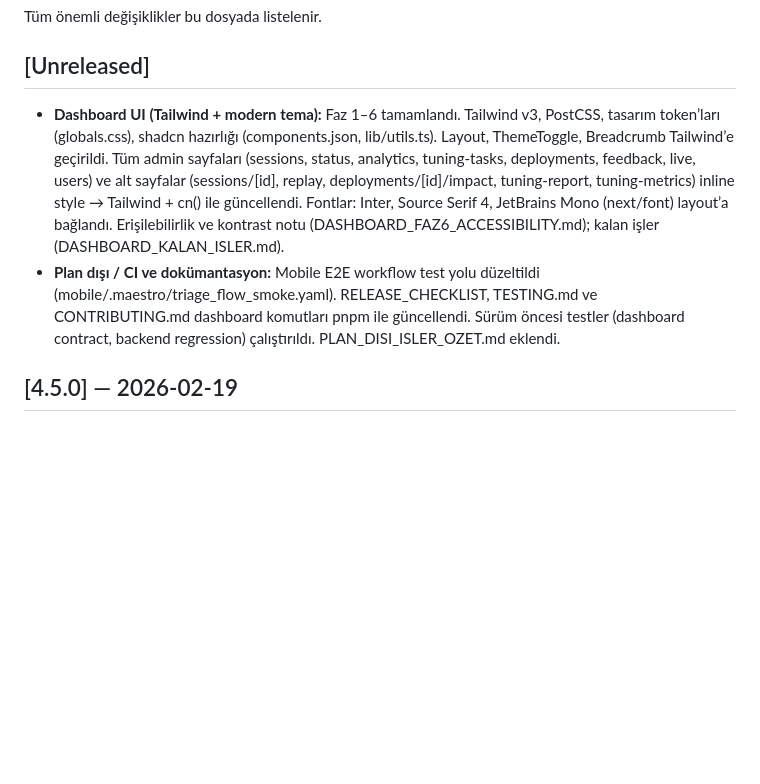
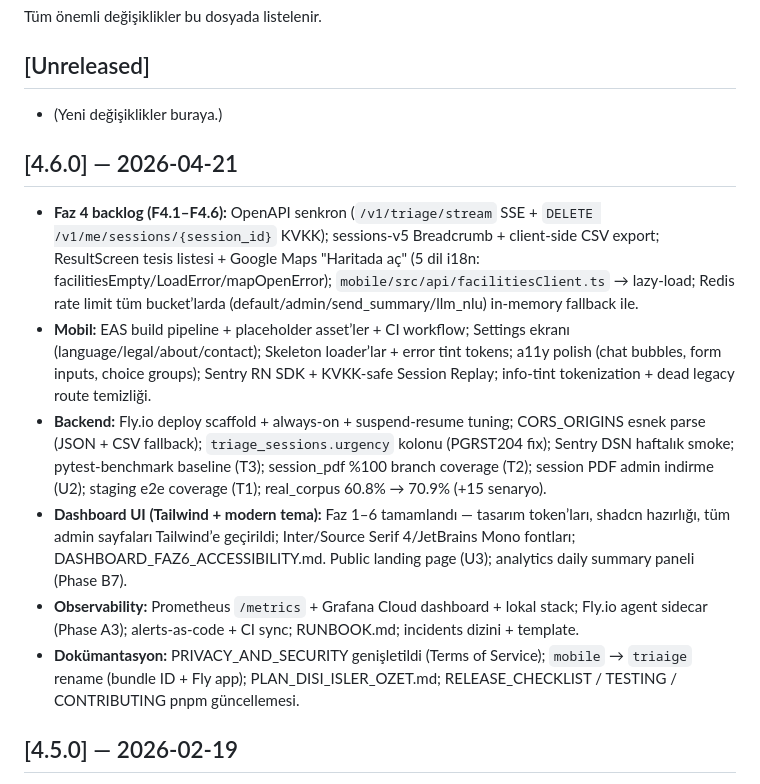
Before and after one commit to SuleymanEmirGergin/DotsHub, a Markdown page: CHANGELOG.md, the part around the change. GitHub-like rendering; blank space fills up the shorter version.

Commit message:
release: v4.6.0 — CHANGELOG cut + plan doc update
Co-Authored-By: Claude Sonnet 4.6 <noreply@anthropic.com>

```diff
--- a/CHANGELOG.md
+++ b/CHANGELOG.md
@@ -4,8 +4,16 @@ Tüm önemli değişiklikler bu dosyada listelenir.
 
 ## [Unreleased]
 
-- **Dashboard UI (Tailwind + modern tema):** Faz 1–6 tamamlandı. Tailwind v3, PostCSS, tasarım token’ları (globals.css), shadcn hazırlığı (components.json, lib/utils.ts). Layout, ThemeToggle, Breadcrumb Tailwind’e geçirildi. Tüm admin sayfaları (sessions, status, analytics, tuning-tasks, deployments, feedback, live, users) ve alt sayfalar (sessions/[id], replay, deployments/[id]/impact, tuning-report, tuning-metrics) inline style → Tailwind + cn() ile güncellendi. Fontlar: Inter, Source Serif 4, JetBrains Mono (next/font) layout’a bağlandı. Erişilebilirlik ve kontrast notu (DASHBOARD_FAZ6_ACCESSIBILITY.md); kalan işler (DASHBOARD_KALAN_ISLER.md).
-- **Plan dışı / CI ve dokümantasyon:** Mobile E2E workflow test yolu düzeltildi (mobile/.maestro/triage_flow_smoke.yaml). RELEASE_CHECKLIST, TESTING.md ve CONTRIBUTING.md dashboard komutları pnpm ile güncellendi. Sürüm öncesi testler (dashboard contract, backend regression) çalıştırıldı. PLAN_DISI_ISLER_OZET.md eklendi.
+- (Yeni değişiklikler buraya.)
+
+## [4.6.0] — 2026-04-21
+
+- **Faz 4 backlog (F4.1–F4.6):** OpenAPI senkron (`/v1/triage/stream` SSE + `DELETE /v1/me/sessions/{session_id}` KVKK); sessions-v5 Breadcrumb + client-side CSV export; ResultScreen tesis listesi + Google Maps "Haritada aç" (5 dil i18n: facilitiesEmpty/LoadError/mapOpenError); `mobile/src/api/facilitiesClient.ts` → lazy-load; Redis rate limit tüm bucket’larda (default/admin/send_summary/llm_nlu) in-memory fallback ile.
+- **Mobil:** EAS build pipeline + placeholder asset’ler + CI workflow; Settings ekranı (language/legal/about/contact); Skeleton loader’lar + error tint tokens; a11y polish (chat bubbles, form inputs, choice groups); Sentry RN SDK + KVKK-safe Session Replay; info-tint tokenization + dead legacy route temizliği.
+- **Backend:** Fly.io deploy scaffold + always-on + suspend-resume tuning; CORS_ORIGINS esnek parse (JSON + CSV fallback); `triage_sessions.urgency` kolonu (PGRST204 fix); Sentry DSN haftalık smoke; pytest-benchmark baseline (T3); session_pdf %100 branch coverage (T2); session PDF admin indirme (U2); staging e2e coverage (T1); real_corpus 60.8% → 70.9% (+15 senaryo).
+- **Dashboard UI (Tailwind + modern tema):** Faz 1–6 tamamlandı — tasarım token’ları, shadcn hazırlığı, tüm admin sayfaları Tailwind’e geçirildi; Inter/Source Serif 4/JetBrains Mono fontları; DASHBOARD_FAZ6_ACCESSIBILITY.md. Public landing page (U3); analytics daily summary paneli (Phase B7).
+- **Observability:** Prometheus `/metrics` + Grafana Cloud dashboard + lokal stack; Fly.io agent sidecar (Phase A3); alerts-as-code + CI sync; RUNBOOK.md; incidents dizini + template.
+- **Dokümantasyon:** PRIVACY_AND_SECURITY genişletildi (Terms of Service); `mobile` → `triaige` rename (bundle ID + Fly app); PLAN_DISI_ISLER_OZET.md; RELEASE_CHECKLIST / TESTING / CONTRIBUTING pnpm güncellemesi.
 
 ## [4.5.0] — 2026-02-19
 
```
Also changed, not shown: docs/PLAN_BIRAZ_DAHA_ZAMAN_ALABILECEKLER.md (+2 -0 lines).
